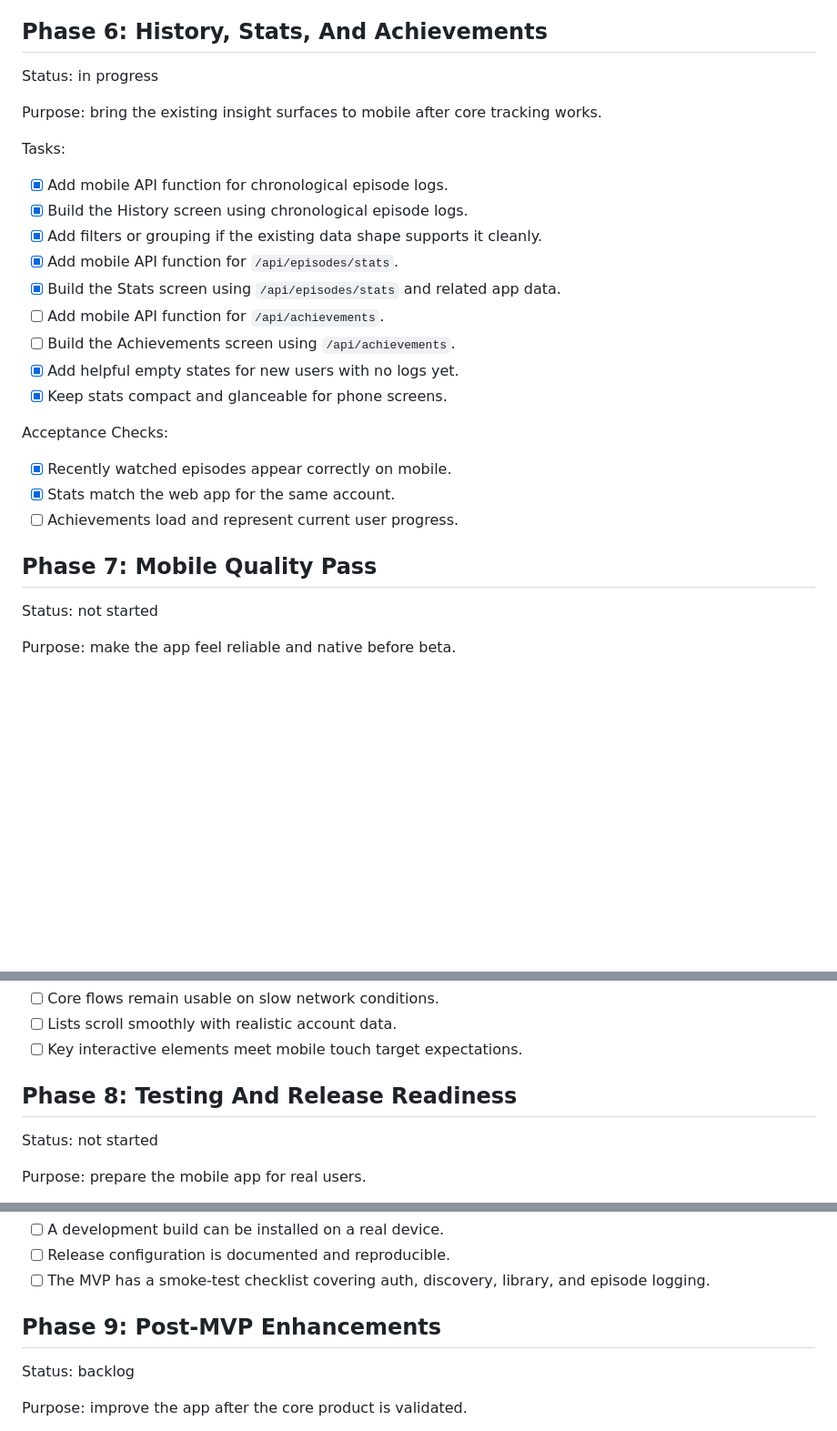
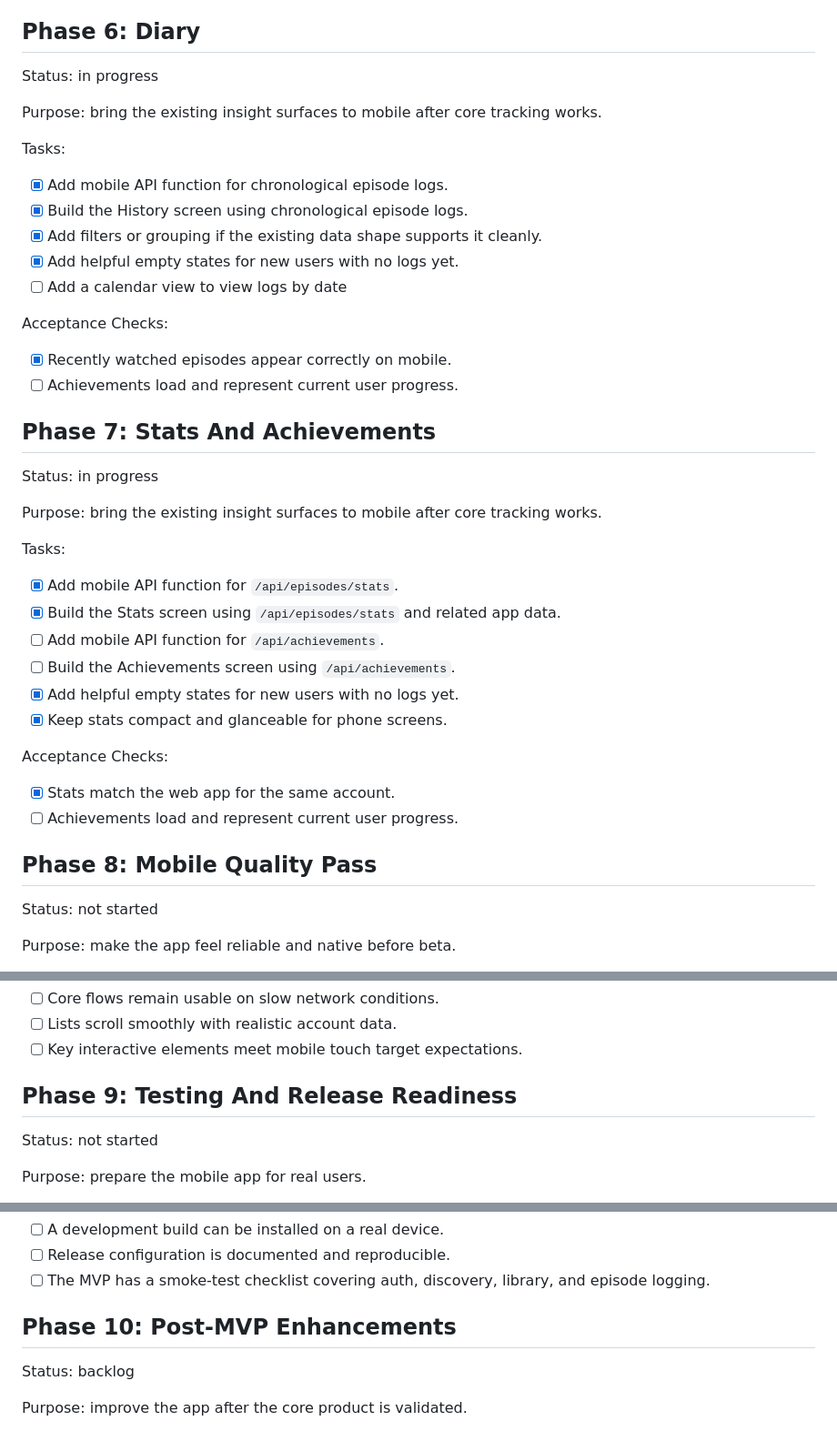
Before and after one commit to DiegoRojo99/Pilot-2-Finale, a Markdown page: docs/mobileRoadmap.md, 3 parts joined by grey strips. Shown at 91% size. Rendered like a GitHub page; blank space fills up the shorter version.

Commit message:
Added diary specific phase

```diff
--- a/docs/mobileRoadmap.md
+++ b/docs/mobileRoadmap.md
@@ -218,7 +218,7 @@ Acceptance Checks:
 - [ ] Episode progress matches the web app after refresh.
 - [ ] The next unwatched episode resolves correctly for active shows.
 
-## Phase 6: History, Stats, And Achievements
+## Phase 6: Diary
 
 Status: in progress
 
@@ -229,6 +229,22 @@ Tasks:
 - [x] Add mobile API function for chronological episode logs.
 - [x] Build the History screen using chronological episode logs.
 - [x] Add filters or grouping if the existing data shape supports it cleanly.
+- [x] Add helpful empty states for new users with no logs yet.
+- [ ] Add a calendar view to view logs by date
+
+Acceptance Checks:
+
+- [x] Recently watched episodes appear correctly on mobile.
+- [ ] Achievements load and represent current user progress.
+
+## Phase 7: Stats And Achievements
+
+Status: in progress
+
+Purpose: bring the existing insight surfaces to mobile after core tracking works.
+
+Tasks:
+
 - [x] Add mobile API function for `/api/episodes/stats`.
 - [x] Build the Stats screen using `/api/episodes/stats` and related app data.
 - [ ] Add mobile API function for `/api/achievements`.
@@ -238,11 +254,10 @@ Tasks:
 
 Acceptance Checks:
 
-- [x] Recently watched episodes appear correctly on mobile.
 - [x] Stats match the web app for the same account.
 - [ ] Achievements load and represent current user progress.
 
-## Phase 7: Mobile Quality Pass
+## Phase 8: Mobile Quality Pass
 
 Status: not started
 
@@ -276,7 +291,7 @@ Acceptance Checks:
 - [ ] Lists scroll smoothly with realistic account data.
 - [ ] Key interactive elements meet mobile touch target expectations.
 
-## Phase 8: Testing And Release Readiness
+## Phase 9: Testing And Release Readiness
 
 Status: not started
 
@@ -313,7 +328,7 @@ Acceptance Checks:
 - [ ] Release configuration is documented and reproducible.
 - [ ] The MVP has a smoke-test checklist covering auth, discovery, library, and episode logging.
 
-## Phase 9: Post-MVP Enhancements
+## Phase 10: Post-MVP Enhancements
 
 Status: backlog
 
```
